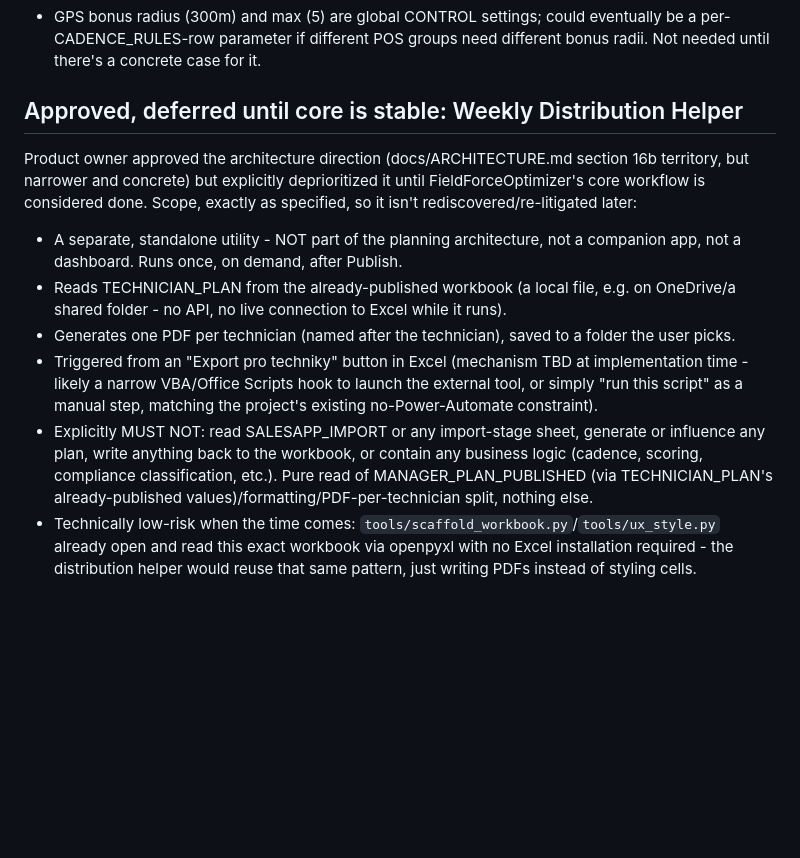
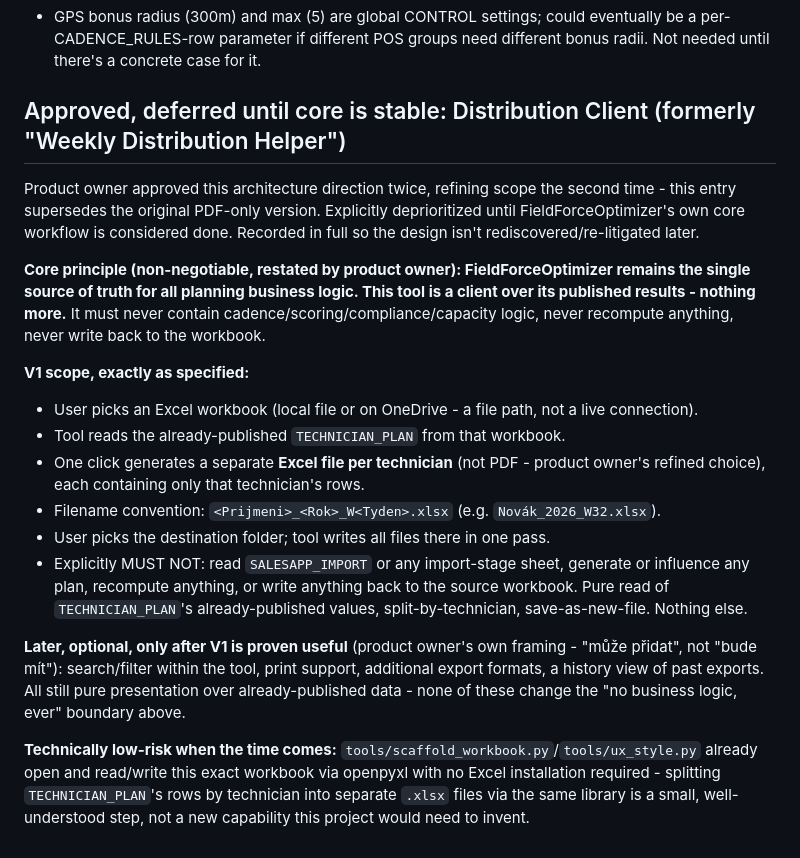
Before and after one commit to pavelhroch1-web/Excel-optimalizer, a Markdown page: docs/BACKLOG.md, the part around the change. Drawn GitHub-style; blank space fills up the shorter version.

Commit message:
Refine backlog: Distribution Client vision (per-technician Excel, not PDF)
Product owner refined the previously-approved Weekly Distribution Helper
scope: output is a separate Excel workbook per technician (filename
<Prijmeni>_<Rok>_W<Tyden>.xlsx), not PDF, plus an explicit list of
optional future comfort features (search/filter/print/history) - all
still bound by the same non-negotiable rule restated here: no planning
business logic ever, FieldForceOptimizer stays the sole source of truth,
this is a read-only client over already-published results. Still
explicitly deprioritized until the core system is stable. Documentation
only, no code changes.

```diff
--- a/docs/BACKLOG.md
+++ b/docs/BACKLOG.md
@@ -87,24 +87,34 @@ they aren't lost.
   per-CADENCE_RULES-row parameter if different POS groups need different bonus radii. Not
   needed until there's a concrete case for it.
 
-## Approved, deferred until core is stable: Weekly Distribution Helper
-Product owner approved the architecture direction (docs/ARCHITECTURE.md section 16b territory,
-but narrower and concrete) but explicitly deprioritized it until FieldForceOptimizer's core
-workflow is considered done. Scope, exactly as specified, so it isn't rediscovered/re-litigated
-later:
-- A separate, standalone utility - NOT part of the planning architecture, not a companion app,
-  not a dashboard. Runs once, on demand, after Publish.
-- Reads TECHNICIAN_PLAN from the already-published workbook (a local file, e.g. on OneDrive/a
-  shared folder - no API, no live connection to Excel while it runs).
-- Generates one PDF per technician (named after the technician), saved to a folder the user picks.
-- Triggered from an "Export pro techniky" button in Excel (mechanism TBD at implementation time -
-  likely a narrow VBA/Office Scripts hook to launch the external tool, or simply "run this script"
-  as a manual step, matching the project's existing no-Power-Automate constraint).
-- Explicitly MUST NOT: read SALESAPP_IMPORT or any import-stage sheet, generate or influence any
-  plan, write anything back to the workbook, or contain any business logic (cadence, scoring,
-  compliance classification, etc.). Pure read of MANAGER_PLAN_PUBLISHED (via TECHNICIAN_PLAN's
-  already-published values)/formatting/PDF-per-technician split, nothing else.
-- Technically low-risk when the time comes: `tools/scaffold_workbook.py`/`tools/ux_style.py`
-  already open and read this exact workbook via openpyxl with no Excel installation required -
-  the distribution helper would reuse that same pattern, just writing PDFs instead of styling
-  cells.
+## Approved, deferred until core is stable: Distribution Client (formerly "Weekly Distribution Helper")
+Product owner approved this architecture direction twice, refining scope the second time - this
+entry supersedes the original PDF-only version. Explicitly deprioritized until
+FieldForceOptimizer's own core workflow is considered done. Recorded in full so the design isn't
+rediscovered/re-litigated later.
+
+**Core principle (non-negotiable, restated by product owner): FieldForceOptimizer remains the
+single source of truth for all planning business logic. This tool is a client over its published
+results - nothing more.** It must never contain cadence/scoring/compliance/capacity logic, never
+recompute anything, never write back to the workbook.
+
+**V1 scope, exactly as specified:**
+- User picks an Excel workbook (local file or on OneDrive - a file path, not a live connection).
+- Tool reads the already-published `TECHNICIAN_PLAN` from that workbook.
+- One click generates a separate **Excel file per technician** (not PDF - product owner's refined
+  choice), each containing only that technician's rows.
+- Filename convention: `<Prijmeni>_<Rok>_W<Tyden>.xlsx` (e.g. `Novák_2026_W32.xlsx`).
+- User picks the destination folder; tool writes all files there in one pass.
+- Explicitly MUST NOT: read `SALESAPP_IMPORT` or any import-stage sheet, generate or influence any
+  plan, recompute anything, or write anything back to the source workbook. Pure read of
+  `TECHNICIAN_PLAN`'s already-published values, split-by-technician, save-as-new-file. Nothing else.
+
+**Later, optional, only after V1 is proven useful** (product owner's own framing - "může přidat",
+not "bude mít"): search/filter within the tool, print support, additional export formats, a
+history view of past exports. All still pure presentation over already-published data - none of
+these change the "no business logic, ever" boundary above.
+
+**Technically low-risk when the time comes:** `tools/scaffold_workbook.py`/`tools/ux_style.py`
+already open and read/write this exact workbook via openpyxl with no Excel installation required -
+splitting `TECHNICIAN_PLAN`'s rows by technician into separate `.xlsx` files via the same library
+is a small, well-understood step, not a new capability this project would need to invent.
```
